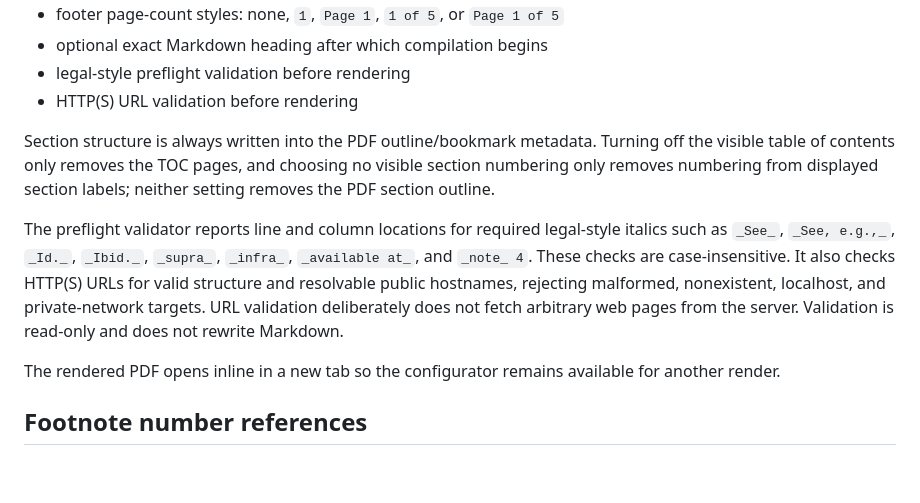
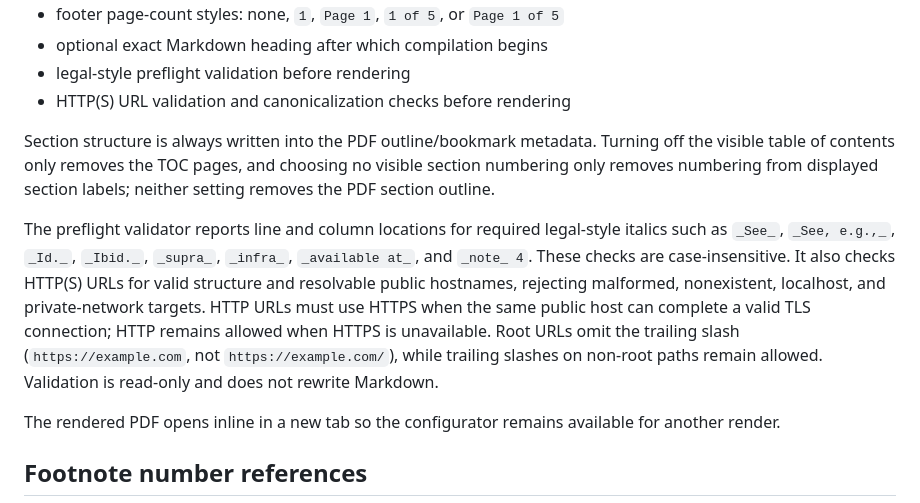
Before and after one commit to JFWooten4/PDF-compiler, a Markdown page: README.md, the part around the change. Drawn GitHub-style; blank space fills up the shorter version.

Commit message:
🖋️ Document URL canonicalization
Documents HTTPS preference with HTTP-only fallback and the no-trailing-slash rule for root URLs in the read-only preflight.

Co-authored-by: Codex Web <noreply@openai.com>

```diff
--- a/README.md
+++ b/README.md
@@ -34,11 +34,11 @@ The configurator accepts an uploaded Markdown file or pasted Markdown and lets y
 - footer page-count styles: none, `1`, `Page 1`, `1 of 5`, or `Page 1 of 5`
 - optional exact Markdown heading after which compilation begins
 - legal-style preflight validation before rendering
-- HTTP(S) URL validation before rendering
+- HTTP(S) URL validation and canonicalization checks before rendering
 
 Section structure is always written into the PDF outline/bookmark metadata. Turning off the visible table of contents only removes the TOC pages, and choosing no visible section numbering only removes numbering from displayed section labels; neither setting removes the PDF section outline.
 
-The preflight validator reports line and column locations for required legal-style italics such as `_See_`, `_See, e.g.,_`, `_Id._`, `_Ibid._`, `_supra_`, `_infra_`, `_available at_`, and `_note_ 4`. These checks are case-insensitive. It also checks HTTP(S) URLs for valid structure and resolvable public hostnames, rejecting malformed, nonexistent, localhost, and private-network targets. URL validation deliberately does not fetch arbitrary web pages from the server. Validation is read-only and does not rewrite Markdown.
+The preflight validator reports line and column locations for required legal-style italics such as `_See_`, `_See, e.g.,_`, `_Id._`, `_Ibid._`, `_supra_`, `_infra_`, `_available at_`, and `_note_ 4`. These checks are case-insensitive. It also checks HTTP(S) URLs for valid structure and resolvable public hostnames, rejecting malformed, nonexistent, localhost, and private-network targets. HTTP URLs must use HTTPS when the same public host can complete a valid TLS connection; HTTP remains allowed when HTTPS is unavailable. Root URLs omit the trailing slash (`https://example.com`, not `https://example.com/`), while trailing slashes on non-root paths remain allowed. Validation is read-only and does not rewrite Markdown.
 
 The rendered PDF opens inline in a new tab so the configurator remains available for another render.
 
```
